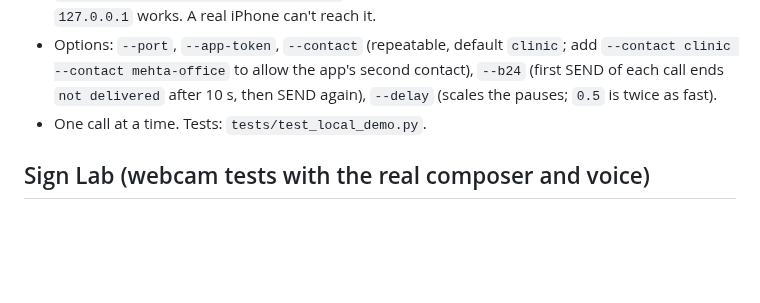
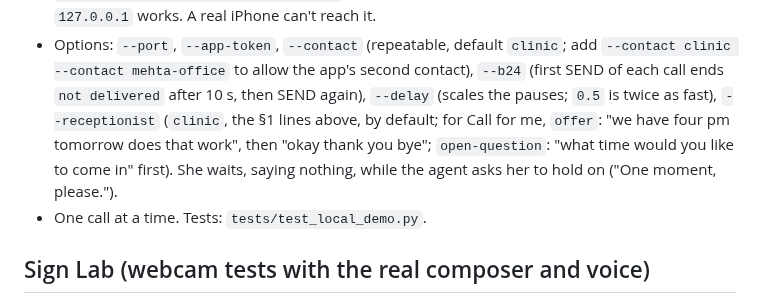
Before and after one commit to BishalJena/ishara, a Markdown page: backend/README.md, the part around the change. Drawn GitHub-style; blank space fills up the shorter version.

Commit message:
docs(testing): sign video to spoken text through every call flow, and the receptionist scripts

```diff
--- a/backend/README.md
+++ b/backend/README.md
@@ -96,7 +96,11 @@ app / bridge ──POST /calls, WS──▶ real app (CallManager, template draf
 - Options: `--port`, `--app-token`, `--contact` (repeatable, default `clinic`;
   add `--contact clinic --contact mehta-office` to allow the app's second contact),
   `--b24` (first SEND of each call ends `not delivered` after 10 s, then SEND
-  again), `--delay` (scales the pauses; `0.5` is twice as fast).
+  again), `--delay` (scales the pauses; `0.5` is twice as fast), `--receptionist`
+  (`clinic`, the §1 lines above, by default; for Call for me, `offer`: "we have four
+  pm tomorrow does that work", then "okay thank you bye"; `open-question`: "what time
+  would you like to come in" first). She waits, saying nothing, while the agent asks
+  her to hold on ("One moment, please.").
 - One call at a time. Tests: `tests/test_local_demo.py`.
 
 ## Sign Lab (webcam tests with the real composer and voice)
```
Also changed, not shown: docs/TESTING.md (+42 -1 lines).
